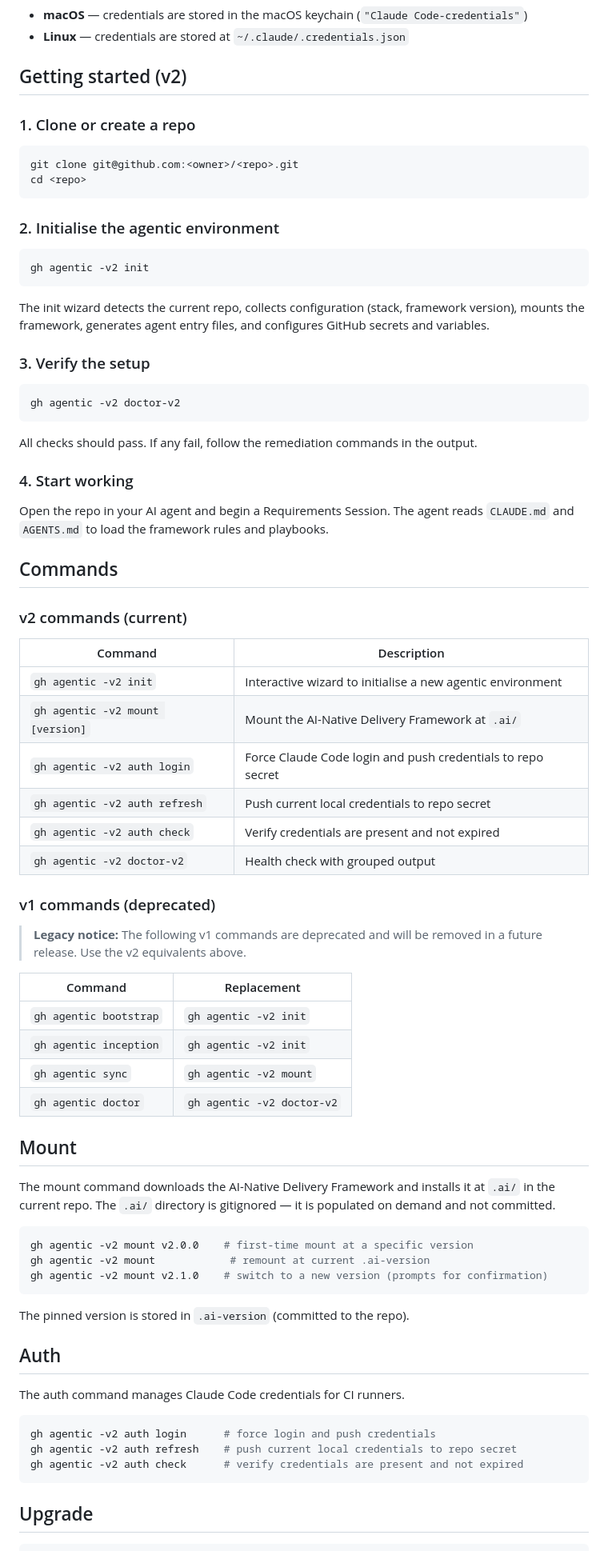
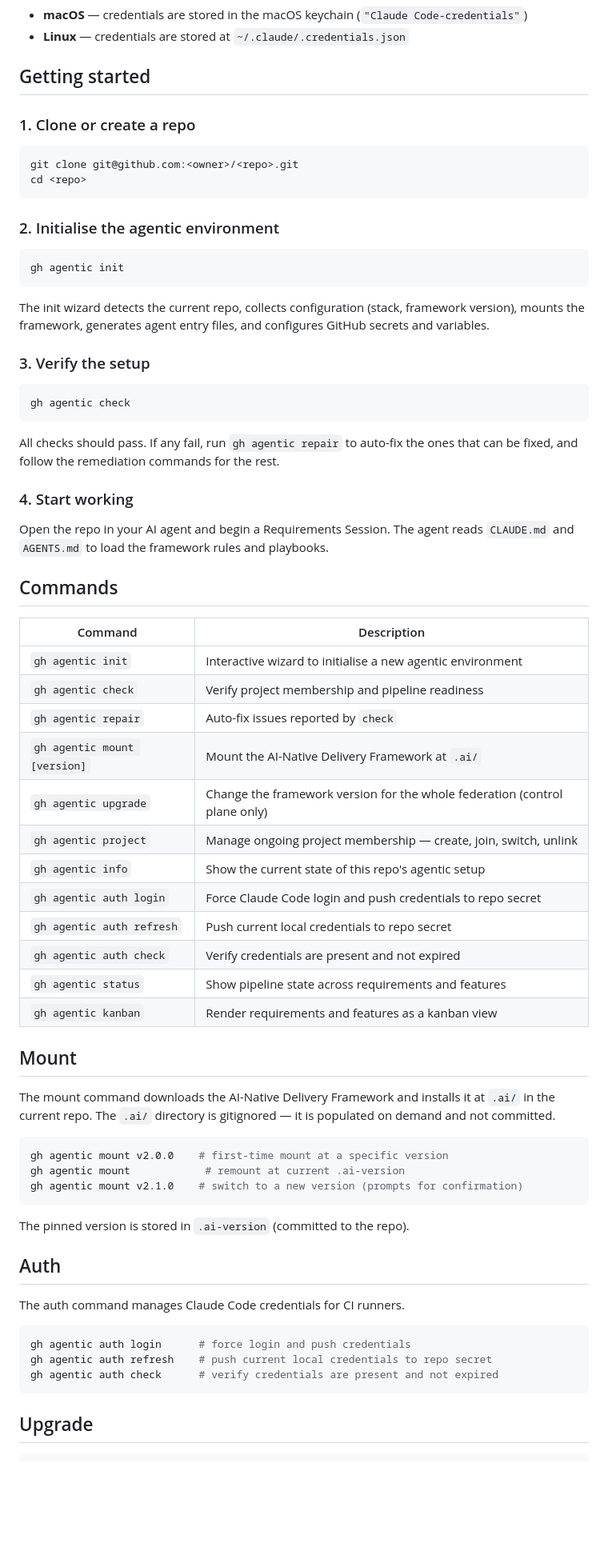
Before and after one commit to eddiecarpenter/gh-agentic, a Markdown page: README.md, the part around the change. Shown at 80% size. Drawn GitHub-style; blank space fills up the shorter version.

````diff
--- a/README.md
+++ b/README.md
@@ -28,7 +28,7 @@ gh extension install eddiecarpenter/gh-agentic
 - **macOS** — credentials are stored in the macOS keychain (`"Claude Code-credentials"`)
 - **Linux** — credentials are stored at `~/.claude/.credentials.json`
 
-## Getting started (v2)
+## Getting started
 
 ### 1. Clone or create a repo
 
@@ -40,7 +40,7 @@ cd <repo>
 ### 2. Initialise the agentic environment
 
 ```bash
-gh agentic -v2 init
+gh agentic init
 ```
 
 The init wizard detects the current repo, collects configuration (stack, framework
@@ -50,10 +50,11 @@ secrets and variables.
 ### 3. Verify the setup
 
 ```bash
-gh agentic -v2 doctor-v2
+gh agentic check
 ```
 
-All checks should pass. If any fail, follow the remediation commands in the output.
+All checks should pass. If any fail, run `gh agentic repair` to auto-fix the ones
+that can be fixed, and follow the remediation commands for the rest.
 
 ### 4. Start working
 
@@ -62,28 +63,20 @@ Open the repo in your AI agent and begin a Requirements Session. The agent reads
 
 ## Commands
 
-### v2 commands (current)
-
 | Command | Description |
 |---|---|
-| `gh agentic -v2 init` | Interactive wizard to initialise a new agentic environment |
-| `gh agentic -v2 mount [version]` | Mount the AI-Native Delivery Framework at `.ai/` |
-| `gh agentic -v2 auth login` | Force Claude Code login and push credentials to repo secret |
-| `gh agentic -v2 auth refresh` | Push current local credentials to repo secret |
-| `gh agentic -v2 auth check` | Verify credentials are present and not expired |
-| `gh agentic -v2 doctor-v2` | Health check with grouped output |
-
-### v1 commands (deprecated)
-
-> **Legacy notice:** The following v1 commands are deprecated and will be removed
-> in a future release. Use the v2 equivalents above.
-
-| Command | Replacement |
-|---|---|
-| `gh agentic bootstrap` | `gh agentic -v2 init` |
-| `gh agentic inception` | `gh agentic -v2 init` |
-| `gh agentic sync` | `gh agentic -v2 mount` |
-| `gh agentic doctor` | `gh agentic -v2 doctor-v2` |
+| `gh agentic init` | Interactive wizard to initialise a new agentic environment |
+| `gh agentic check` | Verify project membership and pipeline readiness |
+| `gh agentic repair` | Auto-fix issues reported by `check` |
+| `gh agentic mount [version]` | Mount the AI-Native Delivery Framework at `.ai/` |
+| `gh agentic upgrade` | Change the framework version for the whole federation (control plane only) |
+| `gh agentic project` | Manage ongoing project membership — create, join, switch, unlink |
+| `gh agentic info` | Show the current state of this repo's agentic setup |
+| `gh agentic auth login` | Force Claude Code login and push credentials to repo secret |
+| `gh agentic auth refresh` | Push current local credentials to repo secret |
+| `gh agentic auth check` | Verify credentials are present and not expired |
+| `gh agentic status` | Show pipeline state across requirements and features |
+| `gh agentic kanban` | Render requirements and features as a kanban view |
 
 ## Mount
 
@@ -92,9 +85,9 @@ The mount command downloads the AI-Native Delivery Framework and installs it at
 on demand and not committed.
 
 ```bash
-gh agentic -v2 mount v2.0.0    # first-time mount at a specific version
-gh agentic -v2 mount            # remount at current .ai-version
-gh agentic -v2 mount v2.1.0    # switch to a new version (prompts for confirmation)
+gh agentic mount v2.0.0    # first-time mount at a specific version
+gh agentic mount            # remount at current .ai-version
+gh agentic mount v2.1.0    # switch to a new version (prompts for confirmation)
 ```
 
 The pinned version is stored in `.ai-version` (committed to the repo).
@@ -104,9 +97,9 @@ The pinned version is stored in `.ai-version` (committed to the repo).
 The auth command manages Claude Code credentials for CI runners.
 
 ```bash
-gh agentic -v2 auth login      # force login and push credentials
-gh agentic -v2 auth refresh    # push current local credentials to repo secret
-gh agentic -v2 auth check      # verify credentials are present and not expired
+gh agentic auth login      # force login and push credentials
+gh agentic auth refresh    # push current local credentials to repo secret
+gh agentic auth check      # verify credentials are present and not expired
 ```
 
 ## Upgrade
````
Also changed, not shown: docs/PROJECT_BRIEF.md (+24 -28 lines).
